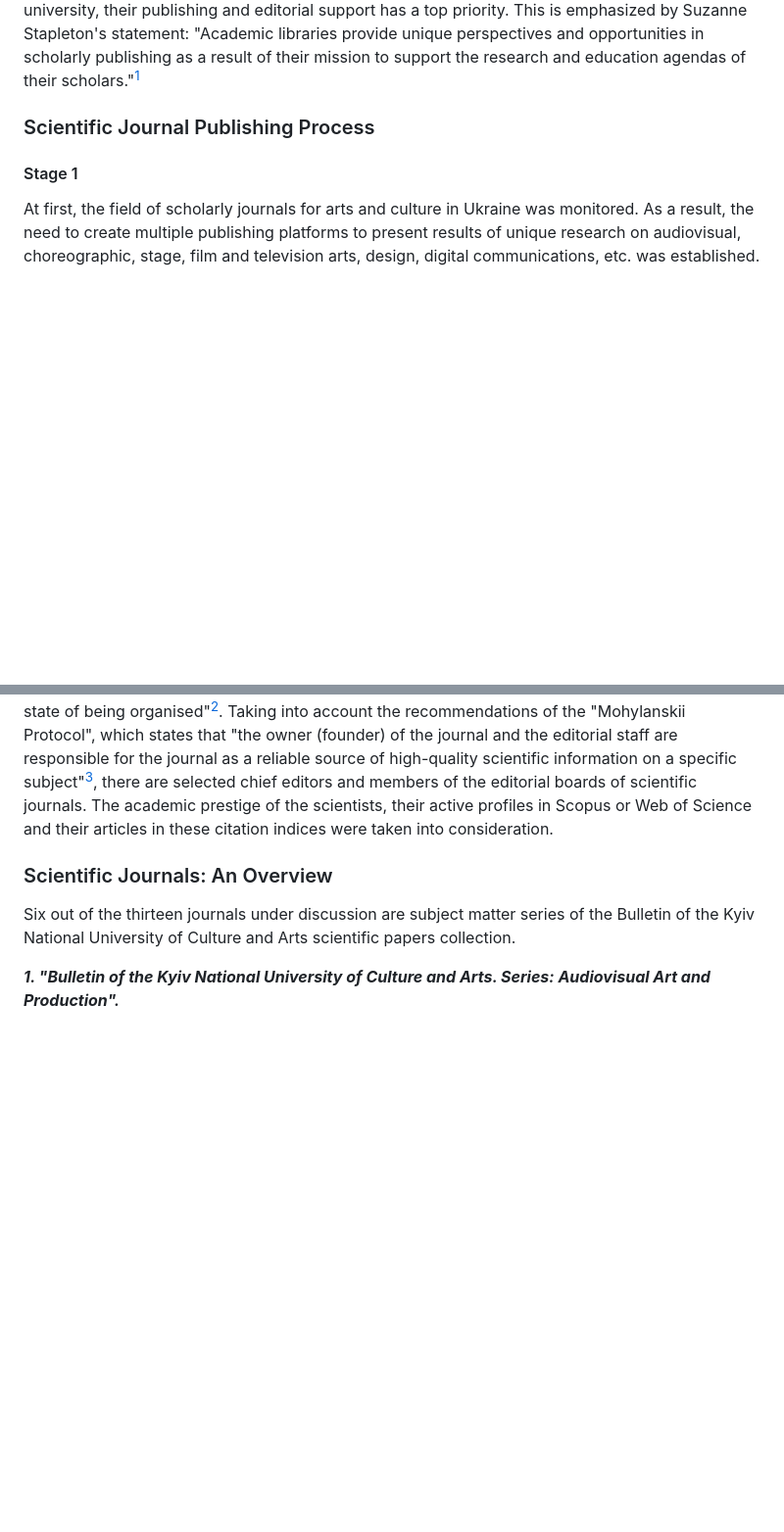
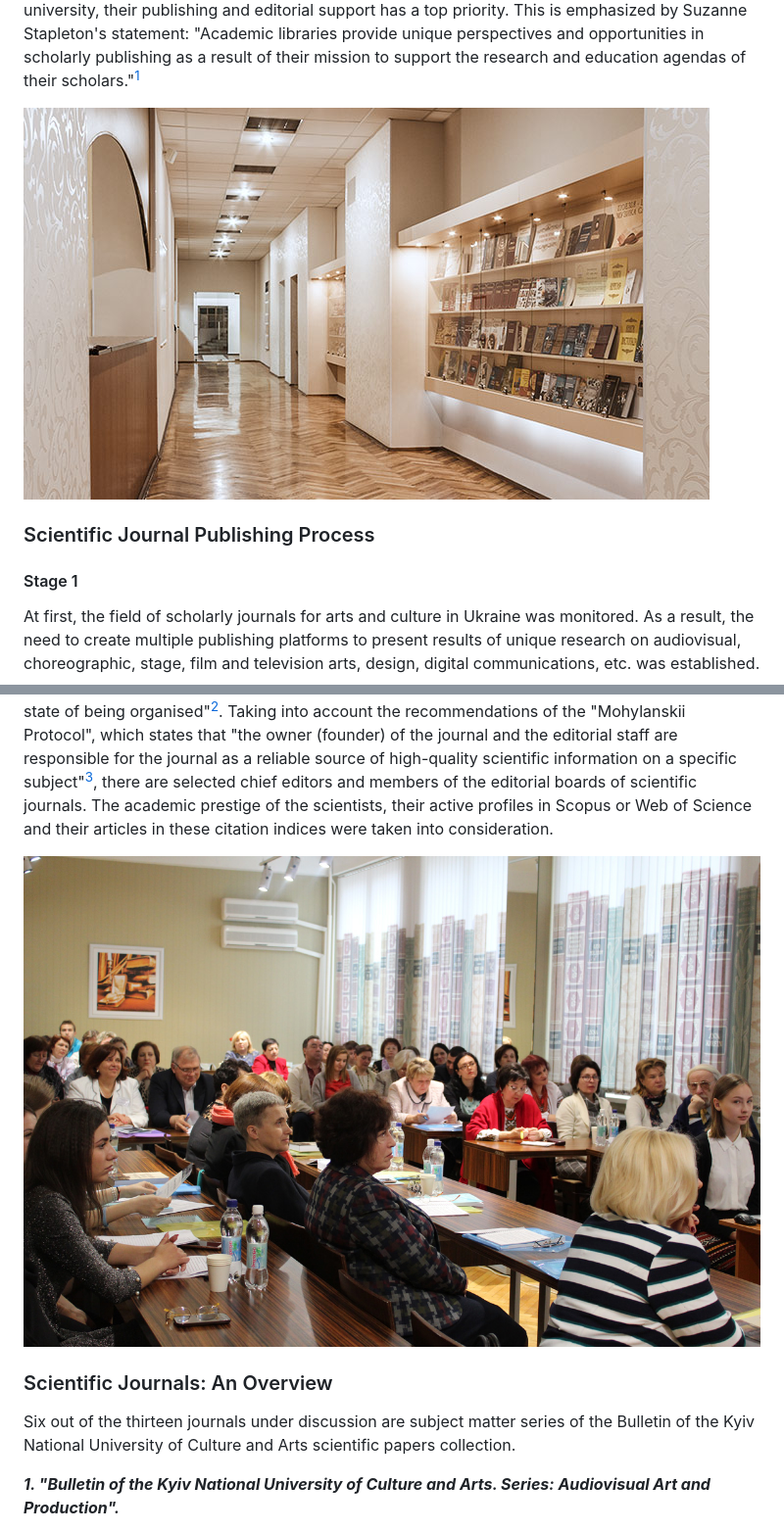
Before and after one commit to libreas/ausgabe38, a Markdown page: horban/master.md, 2 parts joined by grey strips. Shown: that part at 98% size. Drawn GitHub-style; pictures changed too: horban/img/abb_1.jpg (added), horban/img/abb_2.jpg (added); blank space fills up the shorter version.

Commit message:
bilder horban

```diff
--- a/horban/master.md
+++ b/horban/master.md
@@ -53,6 +53,8 @@ This is emphasized by Suzanne Stapleton's statement: "Academic libraries
 provide unique perspectives and opportunities in scholarly publishing as
 a result of their mission to support the research and education agendas
 of their scholars."[^1]
+
+![Kiev The Main hall - The Library’s main hallway](img/abb_1.jpg)
 
 ### Scientific Journal Publishing Process
 
@@ -125,6 +127,8 @@ and members of the editorial boards of scientific journals. The academic
 prestige of the scientists, their active profiles in Scopus or Web of
 Science and their articles in these citation indices were taken into
 consideration.
+
+![Participants of a seminar called Library.Book.Science in 2018](img/abb_2.jpg)
 
 ### Scientific Journals: An Overview
 
```
Also changed, not shown: other parts of horban/master.md (+2 -0 lines), horban/img/abb_3.jpg (added), 2 other files.
